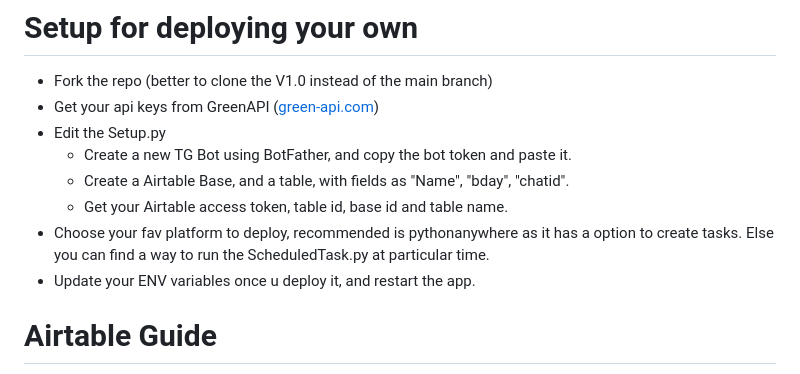
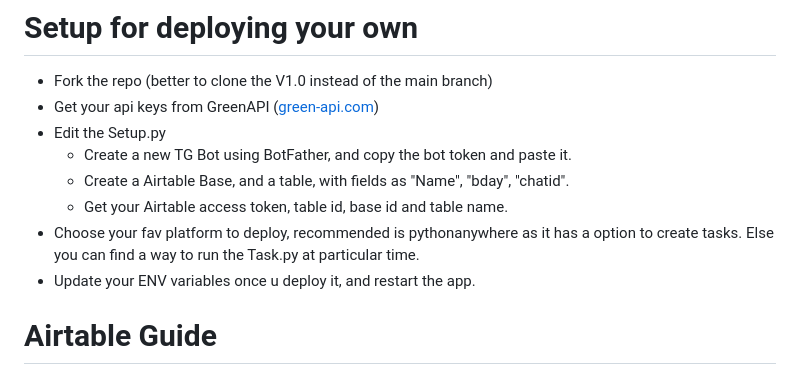
Before and after one commit to RorYin/RorYin-s-Whatsapp-Bday-Bot, a Markdown page: README.md, the part around the change. Rendered like a GitHub page.

```diff
--- a/README.md
+++ b/README.md
@@ -35,7 +35,7 @@
 	+ Create a new TG Bot using BotFather, and copy the bot token and paste it.
 	+ Create a Airtable Base, and a table, with fields as "Name", "bday", "chatid".
 	+ Get your Airtable access token, table id, base id and table name.
-+ Choose your fav platform to deploy, recommended is pythonanywhere as it has a option to create tasks. Else you can find a way to run the ScheduledTask.py at particular time.
++ Choose your fav platform to deploy, recommended is pythonanywhere as it has a option to create tasks. Else you can find a way to run the Task.py at particular time.
 + Update your ENV variables once u deploy it, and restart the app.
 
 # Airtable Guide
```
